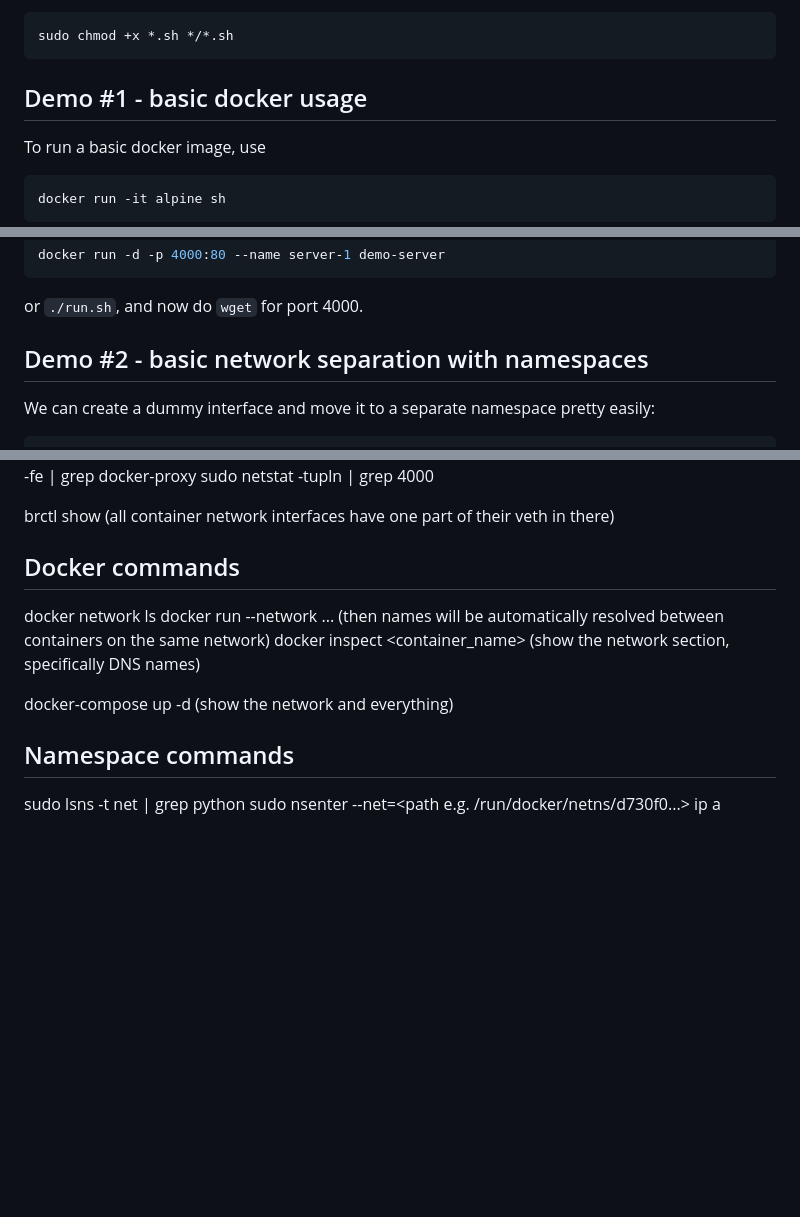
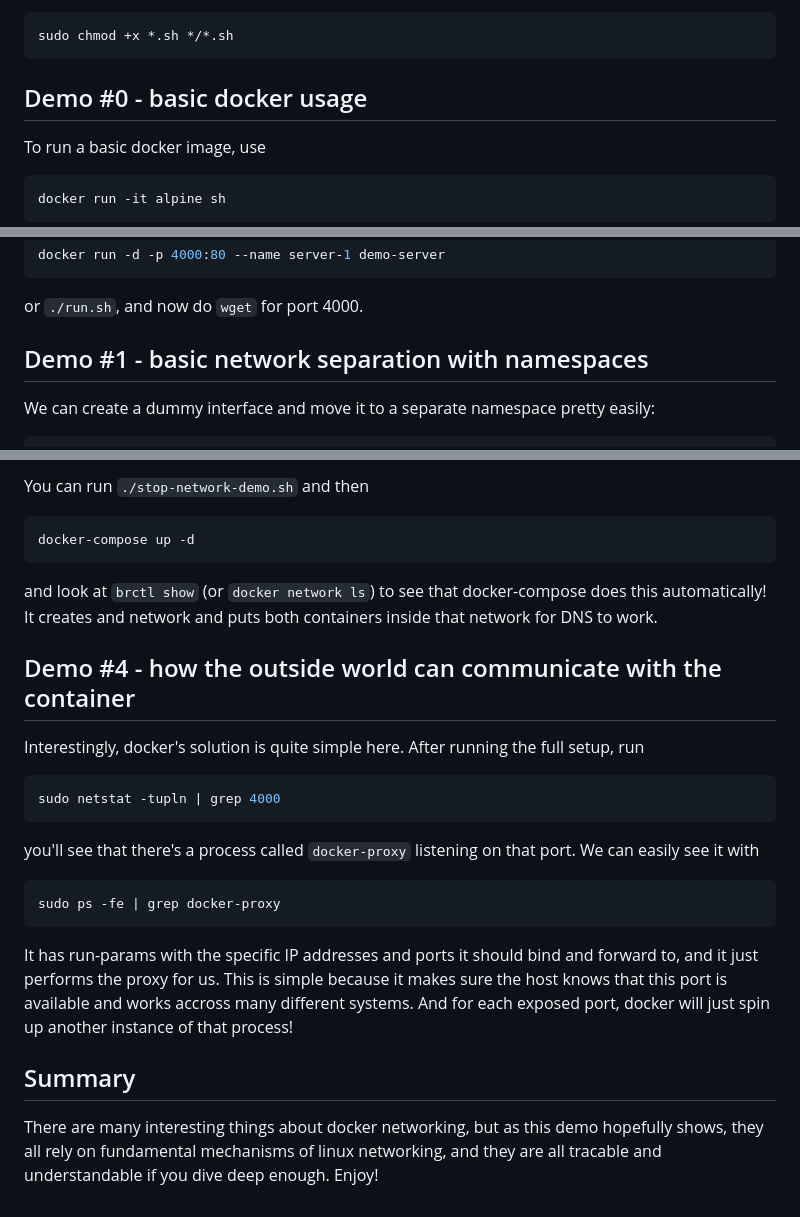
Before and after one commit to OfekZeevi/docker-networking-demo, a Markdown page: README.md, 3 parts joined by grey strips. Drawn GitHub-style; blank space fills up the shorter version.

Commit message:
Finalize the README with all demos and examples

````diff
--- a/README.md
+++ b/README.md
@@ -37,7 +37,7 @@ If the package isn't available, try `pip install docker-compose` instead. Finall
 sudo chmod +x *.sh */*.sh
 ```
 
-## Demo #1 - basic docker usage
+## Demo #0 - basic docker usage
 To run a basic docker image, use
 ```bash
 docker run -it alpine sh
@@ -82,7 +82,7 @@ docker run -d -p 4000:80 --name server-1 demo-server
 ```
 or `./run.sh`, and now do `wget` for port 4000.
 
-## Demo #2 - basic network separation with namespaces
+## Demo #1 - basic network separation with namespaces
 We can create a dummy interface and move it to a separate namespace pretty easily:
 ```bash
 ip link add dev my-if type dummy  # Create the interface "my-if"
@@ -138,16 +195,25 @@ sudo tcpdump -ni docker0
+You can run `./stop-network-demo.sh` and then
+```bash
+docker-compose up -d
+```
+and look at `brctl show` (or `docker network ls`) to see that docker-compose does this automatically! It creates
+and network and puts both containers inside that network for DNS to work.
+
+## Demo #4 - how the outside world can communicate with the container
+Interestingly, docker's solution is quite simple here. After running the full setup, run
+```bash
+sudo netstat -tupln | grep 4000
+```
+you'll see that there's a process called `docker-proxy` listening on that port. We can easily see it with
+```bash
 sudo ps -fe | grep docker-proxy
-sudo netstat -tupln | grep 4000
+```
+It has run-params with the specific IP addresses and ports it should bind and forward to, and it just performs the
+proxy for us. This is simple because it makes sure the host knows that this port is available and works accross many
+different systems.
+And for each exposed port, docker will just spin up another instance of that process!
 
-brctl show (all container network interfaces have one part of their veth in there)
-
-## Docker commands
-docker network ls
-docker run --network <net-name> ...
-(then names will be automatically resolved between containers on the same network)
-docker inspect <container_name> (show the network section, specifically DNS names)
-
-docker-compose up -d (show the network and everything)
-
-## Namespace commands
-sudo lsns -t net | grep python
-sudo nsenter --net=<path e.g. /run/docker/netns/d730f0...> ip a
+## Summary
+There are many interesting things about docker networking, but as this demo hopefully shows, they all rely on
+fundamental mechanisms of linux  networking, and they are all tracable and understandable if you dive deep enough.
+Enjoy!
````
Also changed, not shown: other parts of README.md (+65 -8 lines).
